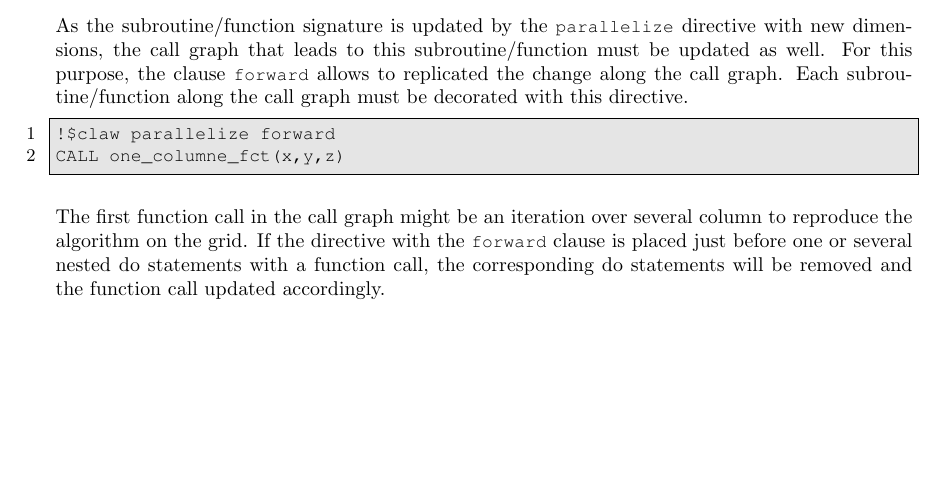
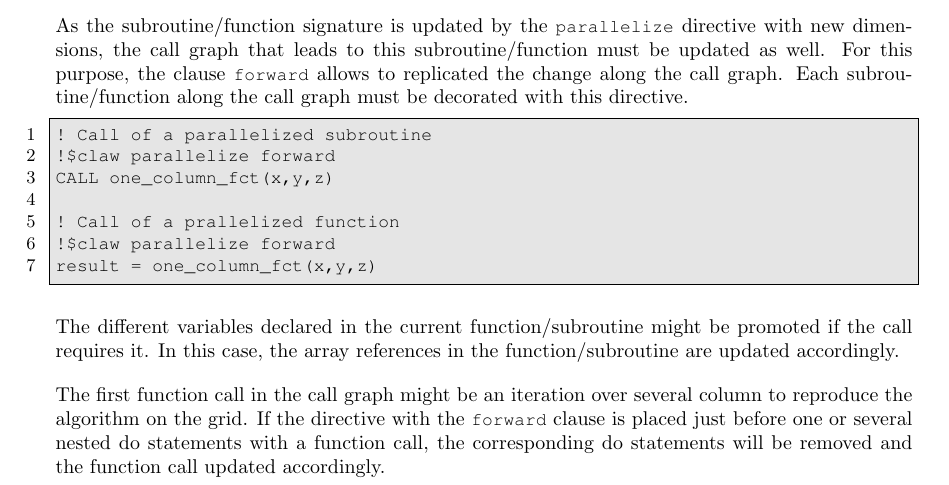
Before and after one commit to claw-project/claw-language-specification, a LaTeX document (documentation/claw_language_specifications.tex, which reads documentation/claw_abstract_transformation.tex): part of page 5 of 27, cut so that both start at the same text, the shorter picture padded with empty space. Compiled offline with pdfLaTeX.

Commit message:
Add information on the forward clause

```diff
--- a/documentation/claw_abstract_transformation.tex
+++ b/documentation/claw_abstract_transformation.tex
@@ -55,9 +55,18 @@ Each subroutine/function along the call graph must be decorated with this
 directive.
 
 \begin{lstlisting}
+! Call of a parallelized subroutine
 !$claw parallelize forward
-CALL one_columne_fct(x,y,z)
+CALL one_column_fct(x,y,z)
+
+! Call of a prallelized function
+!$claw parallelize forward
+result = one_column_fct(x,y,z)
 \end{lstlisting}
+
+The different variables declared in the current function/subroutine might be
+promoted if the call requires it. In this case, the array references in
+the function/subroutine are updated accordingly.
 
 The first function call in the call graph might be an iteration over several
 column to reproduce the algorithm on the grid. If the directive with the
```
